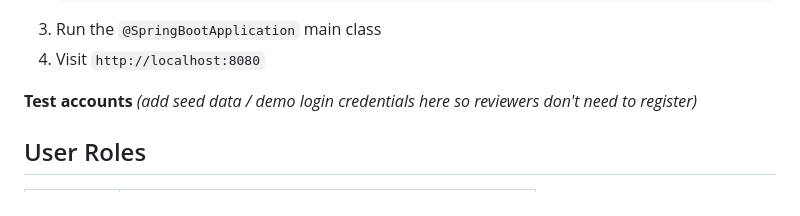
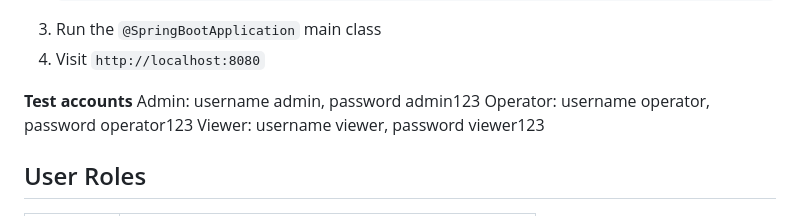
Before and after one commit to dennysapopescu/WMS, a Markdown page: README.md, the part around the change. Rendered like a GitHub page.

Commit message:
Update README with test account credentials
Added demo login credentials for test accounts in README.

```diff
--- a/README.md
+++ b/README.md
@@ -84,7 +84,10 @@ git clone https://github.com/dennysapopescu/PopescuDennysa_WMS.git
 3. Run the `@SpringBootApplication` main class
 4. Visit `http://localhost:8080`
 
-**Test accounts** *(add seed data / demo login credentials here so reviewers don't need to register)*
+**Test accounts**
+Admin: username admin, password admin123
+Operator: username operator, password operator123
+Viewer: username viewer, password viewer123
 
 ## User Roles
 
```
